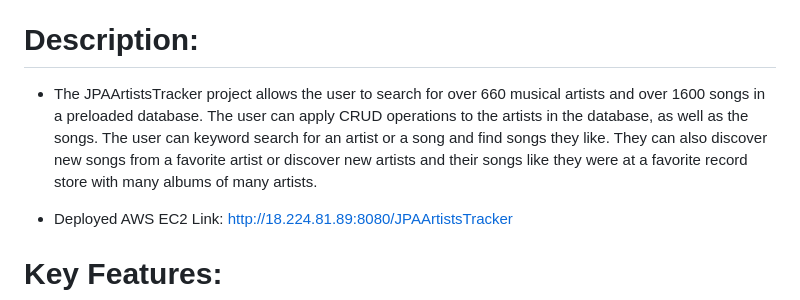
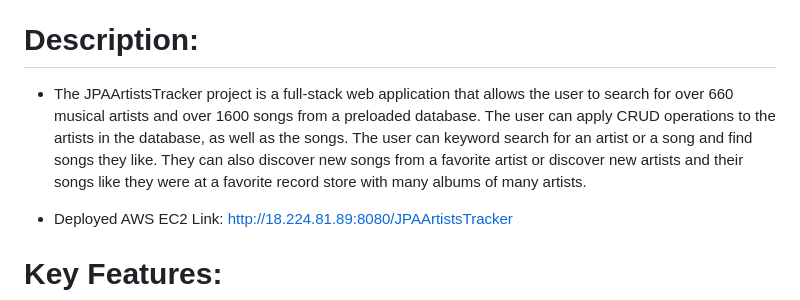
Before and after one commit to blakevieyra/EventTrackerProject, a Markdown page: README.md, the part around the change. Drawn GitHub-style.

```diff
--- a/README.md
+++ b/README.md
@@ -5,7 +5,7 @@
 
 # Description:
 
-- The JPAArtistsTracker project allows the user to search for over 660 musical artists and over 1600 songs in a preloaded database. The user can apply CRUD operations to the artists in the database, as well as the songs. The user can keyword search for an artist or a song and find songs they like. They can also discover new songs from a favorite artist or discover new artists and their songs like they were at a favorite record store with many albums of many artists.
+- The JPAArtistsTracker project is a full-stack web application that allows the user to search for over 660 musical artists and over 1600 songs from a preloaded database. The user can apply CRUD operations to the artists in the database, as well as the songs. The user can keyword search for an artist or a song and find songs they like. They can also discover new songs from a favorite artist or discover new artists and their songs like they were at a favorite record store with many albums of many artists.
 
 - Deployed AWS EC2 Link: http://18.224.81.89:8080/JPAArtistsTracker
 
```
